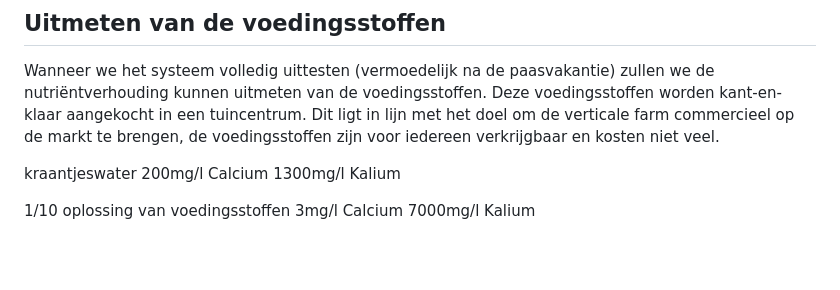
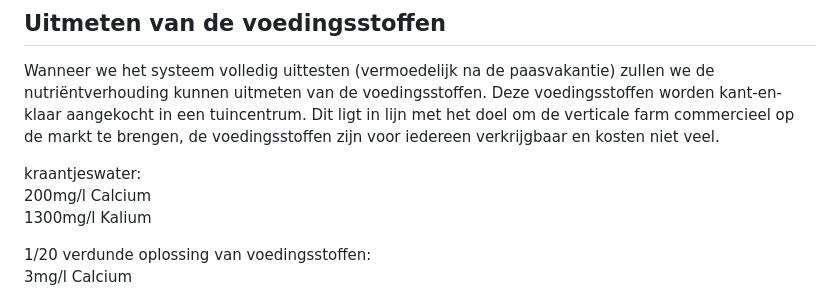
Before and after one commit to Vertical-Farming-IB3/Plan-T, a Markdown page: Watersysteem/Chemische_probes.md, the part around the change. Drawn GitHub-style; blank space fills up the shorter version.

Commit message:
aanpassing concentratie

```diff
--- a/Watersysteem/Chemische_probes.md
+++ b/Watersysteem/Chemische_probes.md
@@ -78,10 +78,10 @@ De kalibratie van nitraat werd tweemaal nagemeten, we verkregen echter geen inte
 
 Wanneer we het systeem volledig uittesten (vermoedelijk na de paasvakantie) zullen we de nutriëntverhouding kunnen uitmeten van de voedingsstoffen. Deze voedingsstoffen worden kant-en-klaar aangekocht in een tuincentrum. Dit ligt in lijn met het doel om de verticale farm commercieel op de markt te brengen, de voedingsstoffen zijn voor iedereen verkrijgbaar en kosten niet veel.
 
-kraantjeswater
+kraantjeswater:
 200mg/l Calcium
 1300mg/l Kalium
 
-1/10 oplossing van voedingsstoffen
+1/20 verdunde oplossing van voedingsstoffen:
 3mg/l Calcium
 7000mg/l Kalium
```
